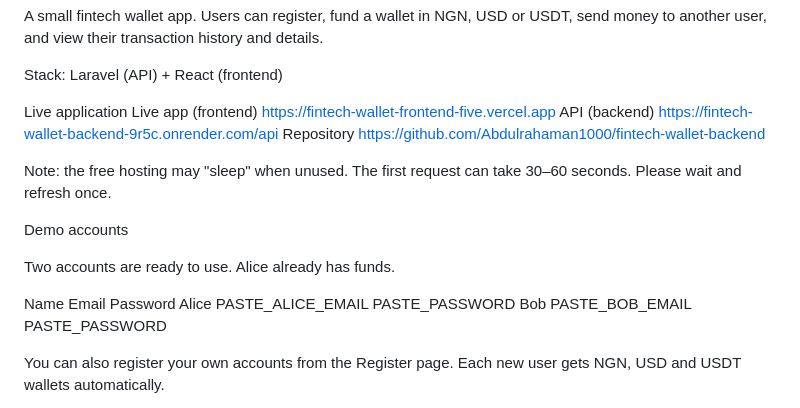
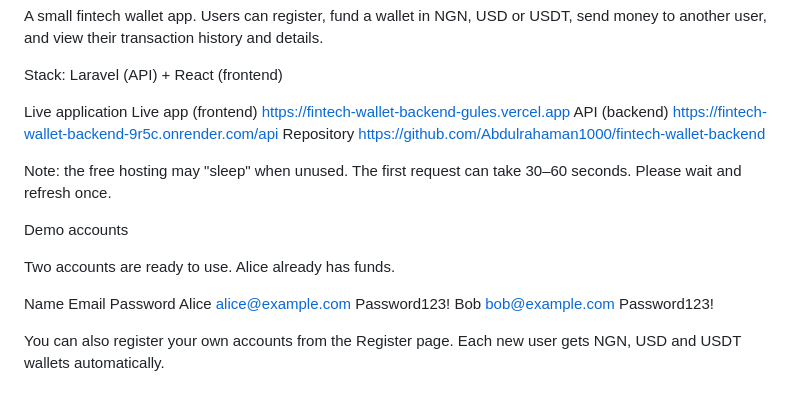
Before and after one commit to Abdulrahaman1000/fintech-wallet-backend, a Markdown page: README.md, the part around the change. Drawn GitHub-style.

Commit message:
Final README with live URLs and demo credentials

```diff
--- a/README.md
+++ b/README.md
@@ -5,7 +5,7 @@ A small fintech wallet app. Users can register, fund a wallet in NGN, USD or USD
 Stack: Laravel (API) + React (frontend)
 
 Live application
-Live app (frontend) https://fintech-wallet-frontend-five.vercel.app
+Live app (frontend) https://fintech-wallet-backend-gules.vercel.app
 API (backend) https://fintech-wallet-backend-9r5c.onrender.com/api
 Repository https://github.com/Abdulrahaman1000/fintech-wallet-backend
 
@@ -16,8 +16,8 @@ Demo accounts
 Two accounts are ready to use. Alice already has funds.
 
 Name Email Password
-Alice PASTE_ALICE_EMAIL PASTE_PASSWORD
-Bob PASTE_BOB_EMAIL PASTE_PASSWORD
+Alice alice@example.com Password123!
+Bob bob@example.com Password123!
 
 You can also register your own accounts from the Register page. Each new user gets NGN, USD and USDT wallets automatically.
 
```
